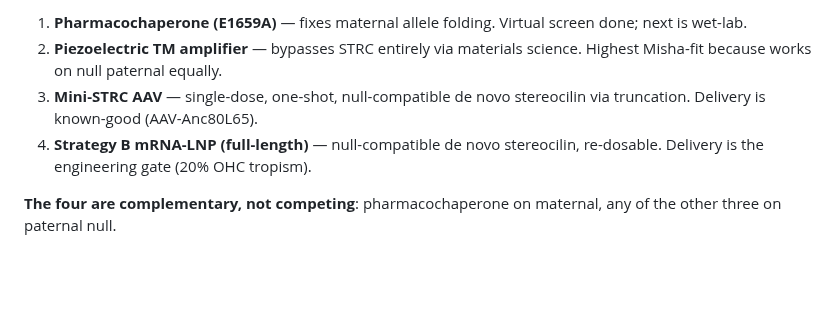
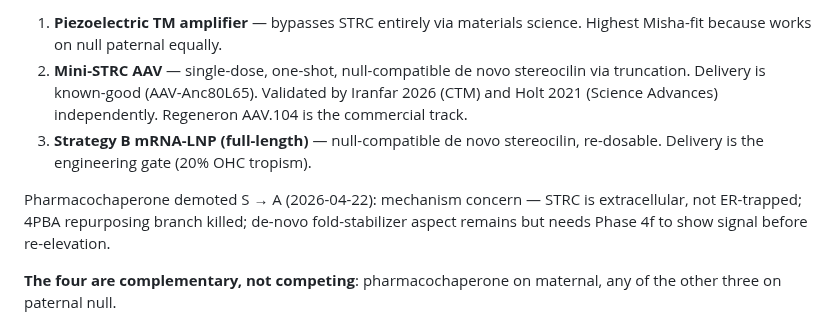
Before and after one commit to lyfar/strc-research, a Markdown page: src/data/hypothesis-ranking.md, the part around one of its changes. GitHub-like rendering; blank space fills up the shorter version.

Commit message:
sync: mirror from Brain 2026-04-22

```diff
--- a/src/data/hypothesis-ranking.md
+++ b/src/data/hypothesis-ranking.md
@@ -75,8 +75,9 @@ Scoring heuristic: **Tier ≈ min(Mechanism, Delivery, Misha-fit)**. A hypothesi
 
-1. **Pharmacochaperone (E1659A)** — fixes maternal allele folding. Virtual screen done; next is wet-lab.
-2. **Piezoelectric TM amplifier** — bypasses STRC entirely via materials science. Highest Misha-fit because works on null paternal equally.
-3. **Mini-STRC AAV** — single-dose, one-shot, null-compatible de novo stereocilin via truncation. Delivery is known-good (AAV-Anc80L65).
-4. **Strategy B mRNA-LNP (full-length)** — null-compatible de novo stereocilin, re-dosable. Delivery is the engineering gate (20% OHC tropism).
+1. **Piezoelectric TM amplifier** — bypasses STRC entirely via materials science. Highest Misha-fit because works on null paternal equally.
+2. **Mini-STRC AAV** — single-dose, one-shot, null-compatible de novo stereocilin via truncation. Delivery is known-good (AAV-Anc80L65). Validated by Iranfar 2026 (CTM) and Holt 2021 (Science Advances) independently. Regeneron AAV.104 is the commercial track.
+3. **Strategy B mRNA-LNP (full-length)** — null-compatible de novo stereocilin, re-dosable. Delivery is the engineering gate (20% OHC tropism).
+
+Pharmacochaperone demoted S → A (2026-04-22): mechanism concern — STRC is extracellular, not ER-trapped; 4PBA repurposing branch killed; de-novo fold-stabilizer aspect remains but needs Phase 4f to show signal before re-elevation.
 
 **The four are complementary, not competing**: pharmacochaperone on maternal, any of the other three on paternal null.
 
```
Also changed, not shown: other parts of src/data/hypothesis-ranking.md (+2 -2 lines).
